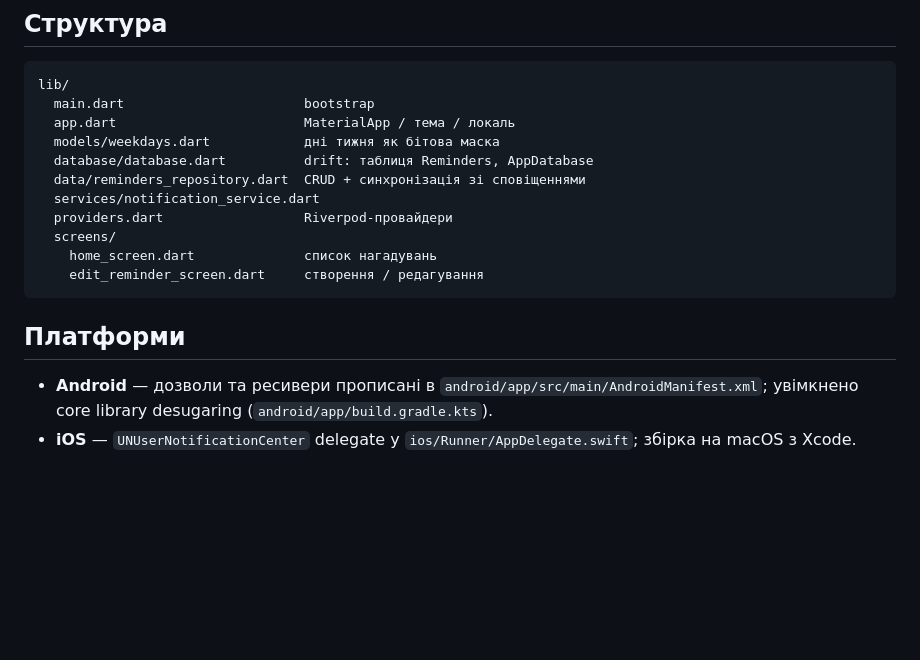
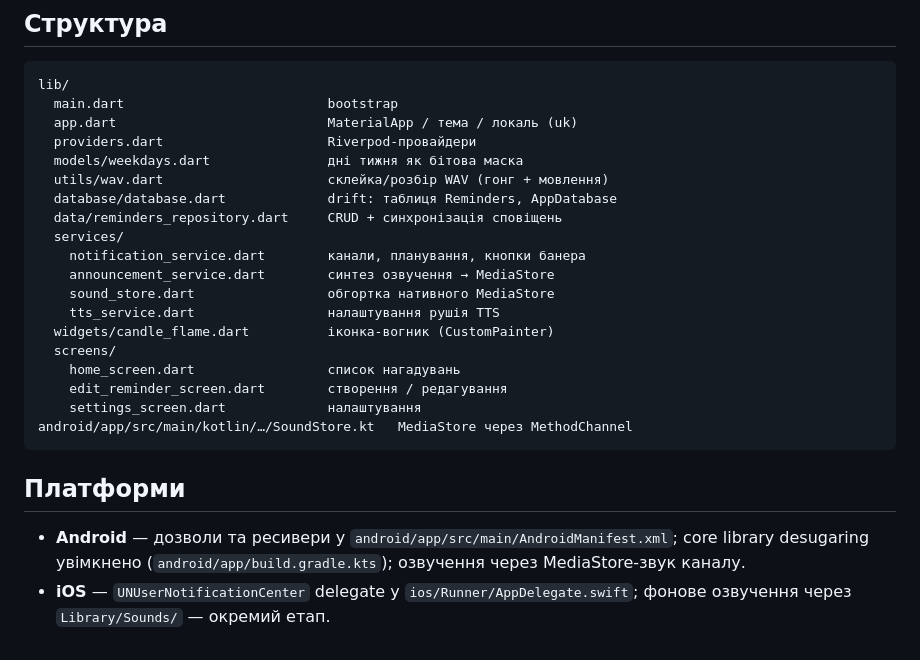
Before and after one commit to sovicUA/xSilent, a Markdown page: README.md, the part around one of its changes. Drawn GitHub-style; blank space fills up the shorter version.

````diff
--- a/README.md
+++ b/README.md
@@ -31,21 +53,30 @@ flutter run                          # потрібен Android/iOS пристр
 
 ```
 lib/
-  main.dart                       bootstrap
-  app.dart                        MaterialApp / тема / локаль
-  models/weekdays.dart            дні тижня як бітова маска
-  database/database.dart          drift: таблиця Reminders, AppDatabase
-  data/reminders_repository.dart  CRUD + синхронізація зі сповіщеннями
-  services/notification_service.dart
-  providers.dart                  Riverpod-провайдери
+  main.dart                          bootstrap
+  app.dart                           MaterialApp / тема / локаль (uk)
+  providers.dart                     Riverpod-провайдери
+  models/weekdays.dart               дні тижня як бітова маска
+  utils/wav.dart                     склейка/розбір WAV (гонг + мовлення)
+  database/database.dart             drift: таблиця Reminders, AppDatabase
+  data/reminders_repository.dart     CRUD + синхронізація сповіщень
+  services/
+    notification_service.dart        канали, планування, кнопки банера
+    announcement_service.dart        синтез озвучення → MediaStore
+    sound_store.dart                 обгортка нативного MediaStore
+    tts_service.dart                 налаштування рушія TTS
+  widgets/candle_flame.dart          іконка-вогник (CustomPainter)
   screens/
-    home_screen.dart              список нагадувань
-    edit_reminder_screen.dart     створення / редагування
+    home_screen.dart                 список нагадувань
+    edit_reminder_screen.dart        створення / редагування
+    settings_screen.dart             налаштування
+android/app/src/main/kotlin/…/SoundStore.kt   MediaStore через MethodChannel
 ```
 
 ## Платформи
 
-- **Android** — дозволи та ресивери прописані в `android/app/src/main/AndroidManifest.xml`;
-  увімкнено core library desugaring (`android/app/build.gradle.kts`).
+- **Android** — дозволи та ресивери у `android/app/src/main/AndroidManifest.xml`;
+  core library desugaring увімкнено (`android/app/build.gradle.kts`); озвучення
+  через MediaStore-звук каналу.
 - **iOS** — `UNUserNotificationCenter` delegate у `ios/Runner/AppDelegate.swift`;
-  збірка на macOS з Xcode.
+  фонове озвучення через `Library/Sounds/` — окремий етап.
````
Also changed, not shown: other parts of README.md (+26 -4 lines), DECISIONS.md (+1 -0 lines), design/screenshots/home-screen.png (added), 4 other files.
